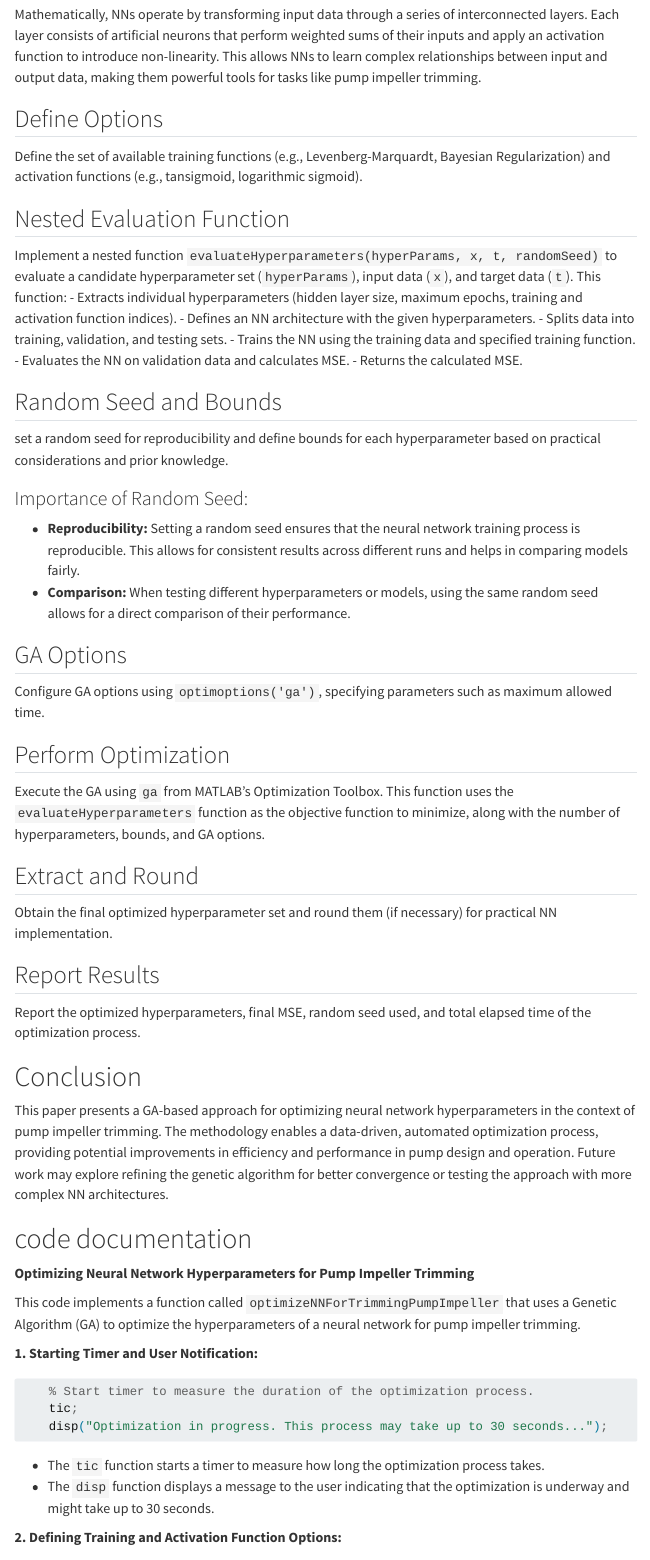
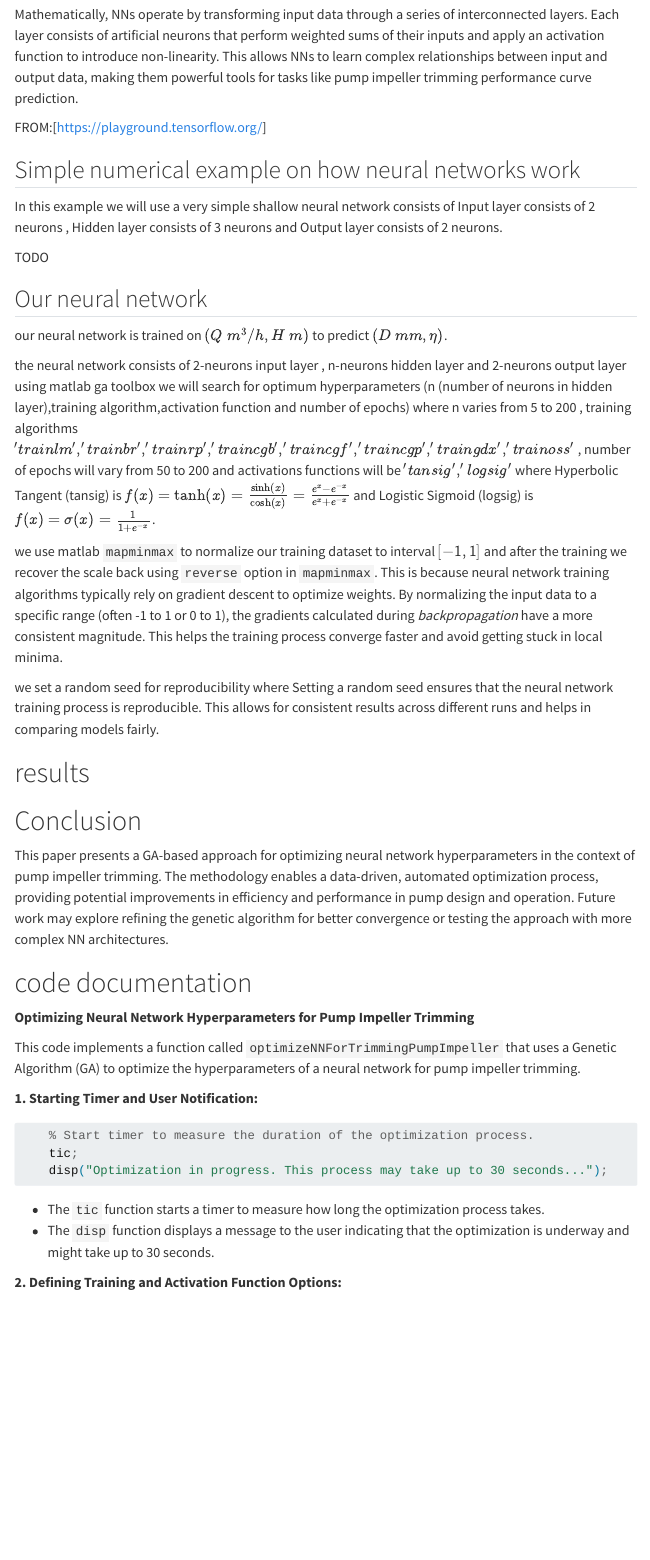
Before and after one commit to MohammedTwheed/mtk-bachelor-project, a Quarto document (data/writings/posts/2024-04-15-trimming-draft-01/index.qmd): the page in a window 1100 px wide, from 1740 px down. Rendered offline with R 4.5, knitr and Pandoc in place of Quarto, with nearby package versions; drawn as R Markdown's standard HTML page in place of the format the file asks for; menus at the side of the page are left out; long lines of code are wrapped.

```diff
--- a/data/writings/posts/2024-04-15-trimming-draft-01/index.qmd
+++ b/data/writings/posts/2024-04-15-trimming-draft-01/index.qmd
@@ -66,8 +66,8 @@
   container-title: work on bachelor project with prof. dr. mohamed farid khalil
 
 format:
-  # elsevier-html: default
-  # docx: default
+  elsevier-html: default
+  docx: default
   elsevier-pdf:
     nocite: '@*'
     keep-tex: true
@@ -87,6 +87,8 @@
         \begin{deflist}[AAA] %[AAAA] if you have 4 letters max for example
         \defitem{MSE}\defterm{Mean Square Erorr}
         \defitem{NNs}\defterm{Neural Networks}
+        \defitem{CNNs}\defterm{Convolution Neural Networks}
+        \defitem{RNNs}\defterm{Recurrent Neural Networks}
 
         \end{deflist}
         \end{nomenclature}
@@ -98,7 +100,7 @@
       formatting: review
       model: 3p
       cite-style: super
-freeze: true
+# freeze: true
 ---
 
 # introduction
@@ -134,52 +136,39 @@
 
 The resurgence of NNs can be attributed to advancements in several areas. The development of the backpropagation algorithm in the 1980s provided a more efficient method for training complex NN architectures. Additionally, increased computational power and the introduction of new NN architectures, such as convolutional neural networks (CNNs) and recurrent neural networks (RNNs), expanded the capabilities of NNs.
 
-Mathematically, NNs operate by transforming input data through a series of interconnected layers. Each layer consists of artificial neurons that perform weighted sums of their inputs and apply an activation function to introduce non-linearity. This allows NNs to learn complex relationships between input and output data, making them powerful tools for tasks like pump impeller trimming.
+Mathematically, NNs operate by transforming input data through a series of interconnected layers. Each layer consists of artificial neurons that perform weighted sums of their inputs and apply an activation function to introduce non-linearity. This allows NNs to learn complex relationships between input and output data, making them powerful tools for tasks like pump impeller trimming performance curve prediction.
+
+
+FROM:[https://playground.tensorflow.org/]
+
+## Simple numerical example on how neural networks work
+
+In this example we will use a very simple shallow neural network consists of Input layer consists of 2 neurons , Hidden layer consists of 3 neurons and Output layer consists of 2 neurons.
+
+
+TODO
+
+
+## Our neural network
+
+our neural network is trained on $(Q \; m^3/h,H \; m)$ to predict $(D \; mm,\eta)$.
+
+the neural network consists of 2-neurons input layer , n-neurons hidden layer and 2-neurons output layer
+using matlab ga toolbox we will search for optimum hyperparameters (n (number of neurons in hidden layer),training algorithm,activation function and number of epochs) where n varies from 5 to 200 , training algorithms ${'trainlm', 'trainbr', 'trainrp', 'traincgb', 'traincgf', 'traincgp', 'traingdx', 'trainoss'}$ , number of epochs will vary from 50 to 200 and activations functions will be ${'tansig', 'logsig'}$ where Hyperbolic Tangent (tansig) is
+$f(x) = \tanh(x) = \frac{\sinh(x)}{\cosh(x)} = \frac{e^x - e^{-x}}{e^x + e^{-x}}$ and Logistic Sigmoid (logsig) is
+$f(x) = \sigma(x) = \frac{1}{1 + e^{-x}}$.
+
+
+we use matlab `mapminmax` to normalize our training dataset to
+interval $[-1,1]$ and after the training we recover the scale back using `reverse` option in `mapminmax`. This is because
+neural network training algorithms typically rely on gradient descent to optimize weights. By normalizing the input data to a specific range (often -1 to 1 or 0 to 1), the gradients calculated during *backpropagation* have a more consistent magnitude. This helps the training process converge faster and avoid getting stuck in local minima.
+
+
+we set a random seed for reproducibility where Setting a random seed ensures that the neural network training process is reproducible. This allows for consistent results across different runs and helps in comparing models fairly.
 
 
 
-
-
-## Define Options
-
- Define the set of available training functions (e.g., Levenberg-Marquardt, Bayesian Regularization) and activation functions (e.g., tansigmoid, logarithmic sigmoid).
-
-
-## Nested Evaluation Function
-
-Implement a nested function `evaluateHyperparameters(hyperParams, x, t, randomSeed)` to evaluate a candidate hyperparameter set (`hyperParams`), input data (`x`), and target data (`t`). This function:
-- Extracts individual hyperparameters (hidden layer size, maximum epochs, training and activation function indices).
-- Defines an NN architecture with the given hyperparameters.
-- Splits data into training, validation, and testing sets.
-- Trains the NN using the training data and specified training function.
-- Evaluates the NN on validation data and calculates MSE.
-- Returns the calculated MSE.
-
-
-
-## Random Seed and Bounds
-
-set a random seed for reproducibility and define bounds for each hyperparameter based on practical considerations and prior knowledge.
-
-### Importance of Random Seed:
-
-- **Reproducibility:** Setting a random seed ensures that the neural network training process is reproducible. This allows for consistent results across different runs and helps in comparing models fairly.
-- **Comparison:** When testing different hyperparameters or models, using the same random seed allows for a direct comparison of their performance.
-
-## GA Options
-
- Configure GA options using `optimoptions('ga')`, specifying parameters such as maximum allowed time.
-
-##  Perform Optimization
-
- Execute the GA using `ga` from MATLAB's Optimization Toolbox. This function uses the `evaluateHyperparameters` function as the objective function to minimize, along with the number of hyperparameters, bounds, and GA options.
-
-##  Extract and Round
- Obtain the final optimized hyperparameter set and round them (if necessary) for practical NN implementation.
-
-##  Report Results
-
- Report the optimized hyperparameters, final MSE, random seed used, and total elapsed time of the optimization process.
+# results
 
 
 
--- /dev/null
+++ b/data/writings/posts/2024-04-15-trimming-draft-01/optimization_results.csv
@@ -0,0 +1,10 @@
+1,38,197,2,2,0.00152490101684214,6079
+0,0,0,0,0,0,0
+0,0,0,0,0,0,0
+0,0,0,0,0,0,0
+0,0,0,0,0,0,0
+0,0,0,0,0,0,0
+0,0,0,0,0,0,0
+0,0,0,0,0,0,0
+0,0,0,0,0,0,0
+0,0,0,0,0,0,0
```
Also changed, not shown: data/writings/posts/2024-04-15-trimming-draft-01/index.tex, data/writings/posts/2024-04-15-trimming-draft-01/index.qmd (2 more changed lines), 4 other files.
